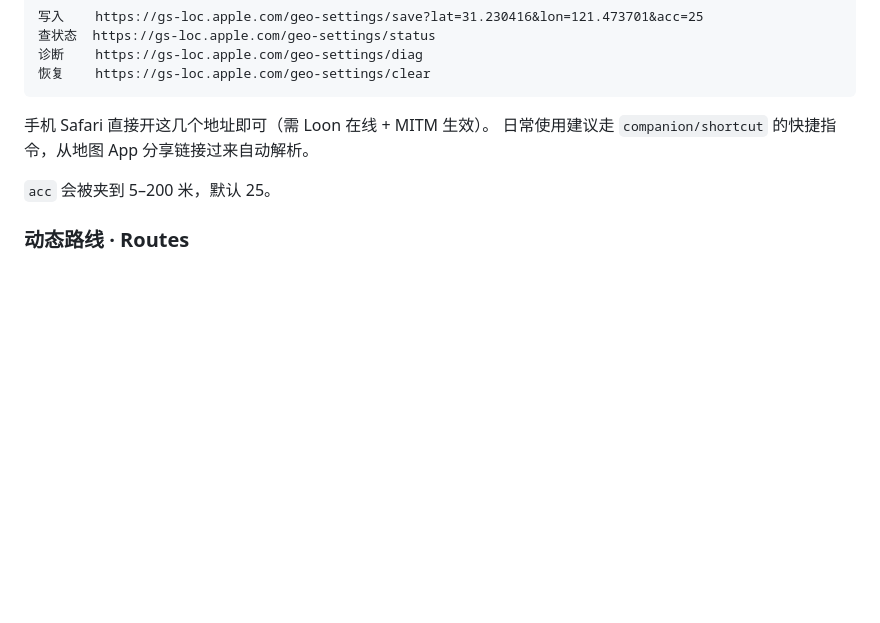
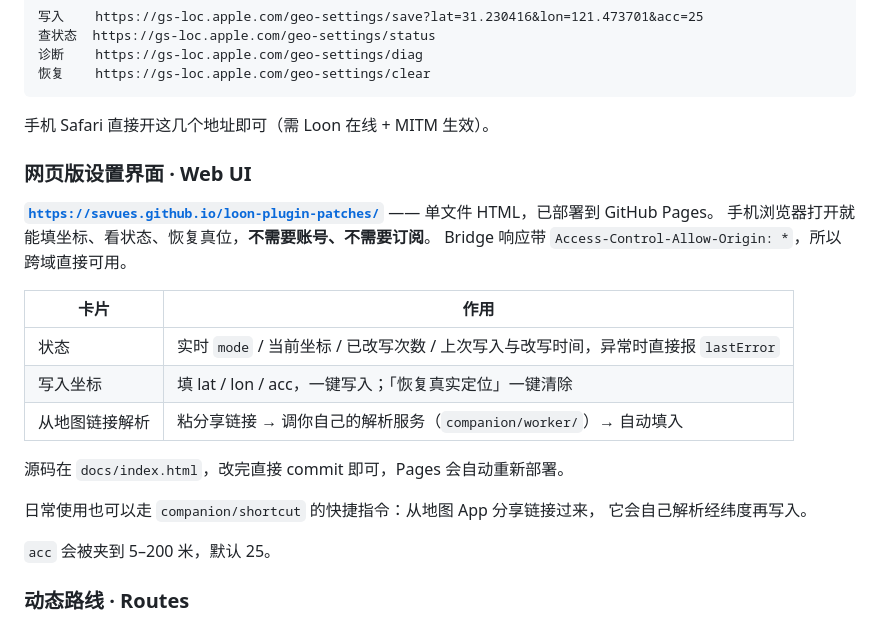
Before and after one commit to Savues/loon-plugin-patches, a Markdown page: plugins/GeoFix/README.md, the part around the change. GitHub-like rendering; blank space fills up the shorter version.

Commit message:
README 补上 GeoFix 网页版设置界面入口

````diff
--- a/plugins/GeoFix/README.md
+++ b/plugins/GeoFix/README.md
@@ -59,7 +59,23 @@ servers — the plugin answers them locally.
 ```
 
 手机 Safari 直接开这几个地址即可（需 Loon 在线 + MITM 生效）。
-日常使用建议走 `companion/shortcut` 的快捷指令，从地图 App 分享链接过来自动解析。
+
+### 网页版设置界面 · Web UI
+
+**[`https://savues.github.io/loon-plugin-patches/`](https://savues.github.io/loon-plugin-patches/)** —— 单文件 HTML，已部署到 GitHub Pages。
+手机浏览器打开就能填坐标、看状态、恢复真位，**不需要账号、不需要订阅**。
+Bridge 响应带 `Access-Control-Allow-Origin: *`，所以跨域直接可用。
+
+| 卡片 | 作用 |
+|---|---|
+| 状态 | 实时 `mode` / 当前坐标 / 已改写次数 / 上次写入与改写时间，异常时直接报 `lastError` |
+| 写入坐标 | 填 lat / lon / acc，一键写入；「恢复真实定位」一键清除 |
+| 从地图链接解析 | 粘分享链接 → 调你自己的解析服务（`companion/worker/`）→ 自动填入 |
+
+源码在 `docs/index.html`，改完直接 commit 即可，Pages 会自动重新部署。
+
+日常使用也可以走 `companion/shortcut` 的快捷指令：从地图 App 分享链接过来，
+它会自己解析经纬度再写入。
 
 `acc` 会被夹到 5–200 米，默认 25。
 
````
Also changed, not shown: README.md (+1 -0 lines).
